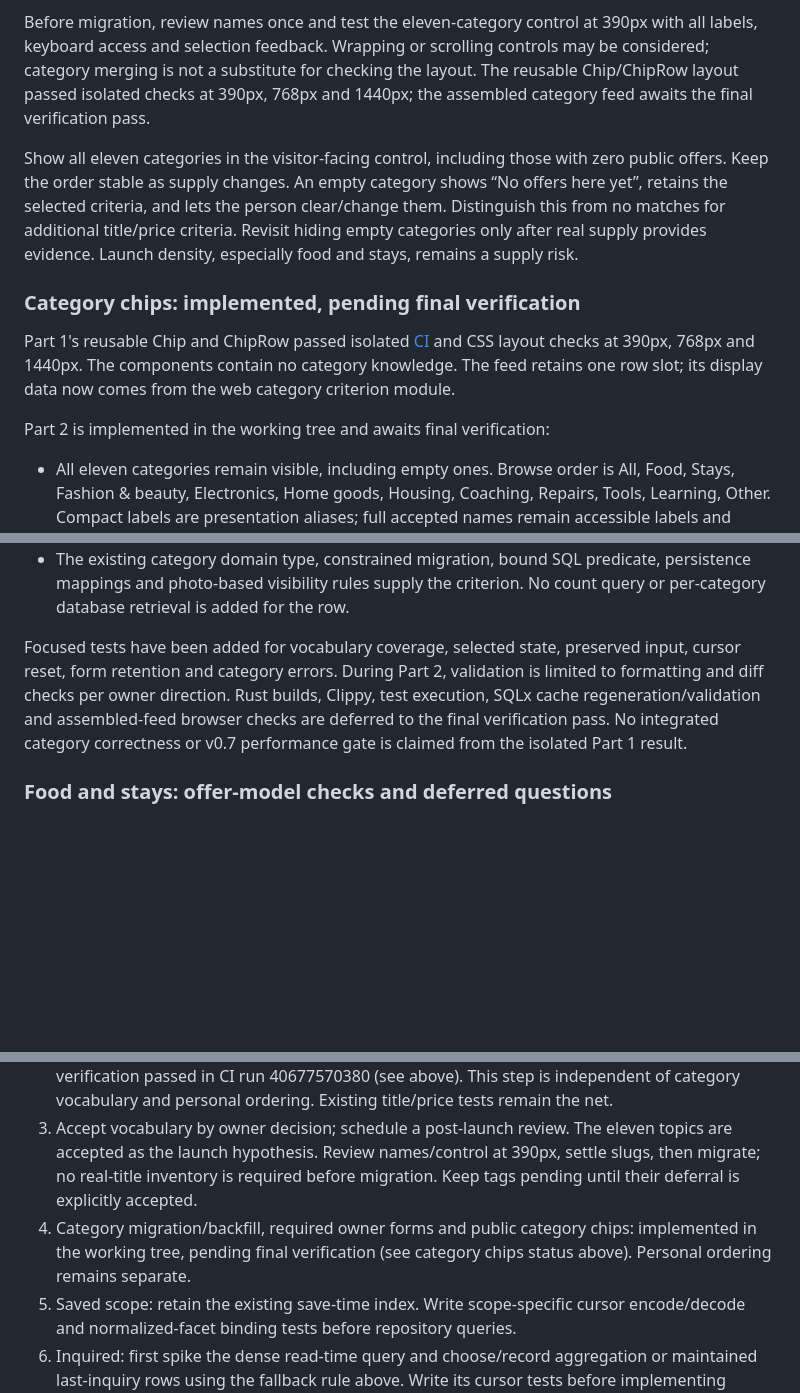
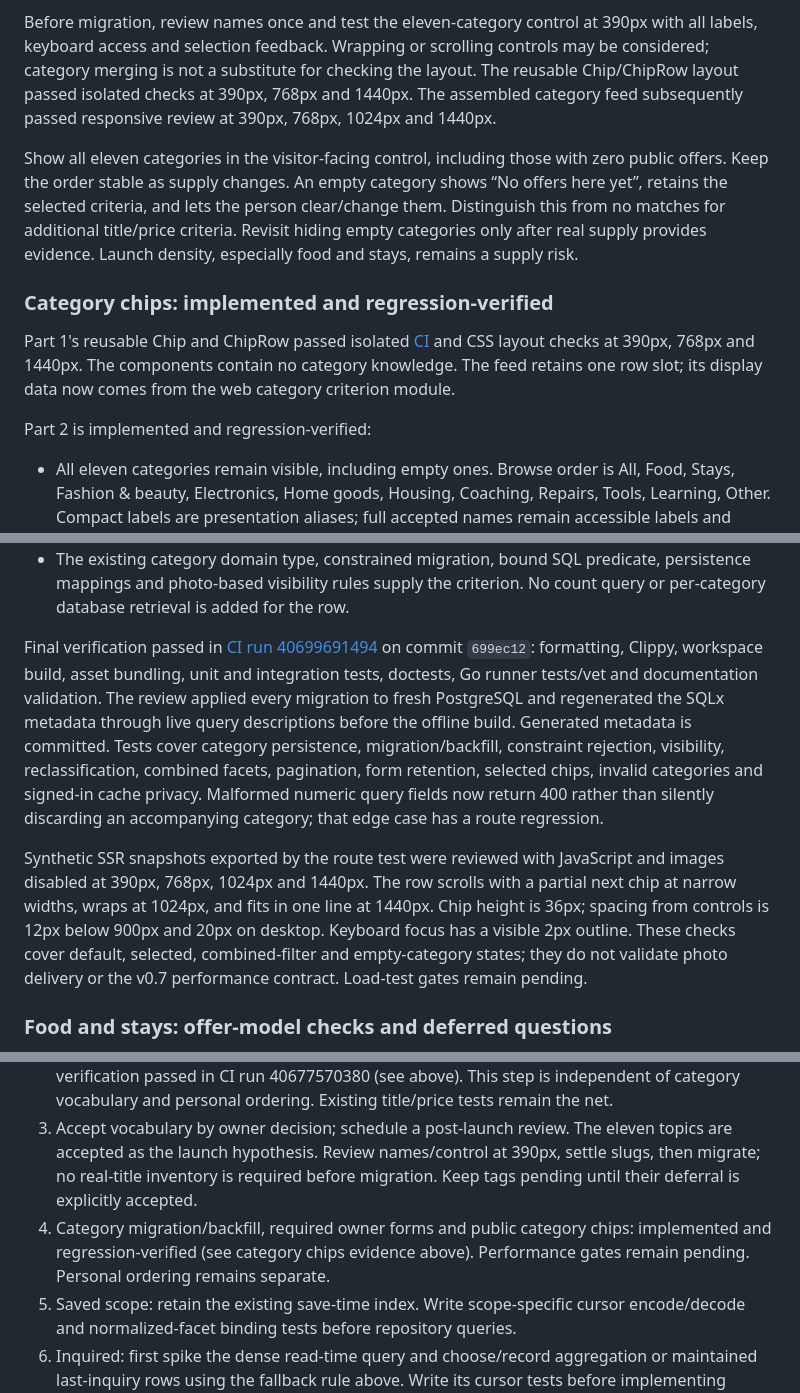
Before and after one commit to Phastboy/haven, a Markdown page: expts/rust/V0.7_PLAN.md, 3 parts joined by grey strips. Drawn GitHub-style; blank space fills up the shorter version.

Commit message:
docs: record category regression and responsive verification

```diff
--- a/expts/rust/V0.7_PLAN.md
+++ b/expts/rust/V0.7_PLAN.md
@@ -119,7 +119,8 @@ categories only after that evidence exists.
 Before migration, review names once and test the eleven-category control at 390px with all labels,
 keyboard access and selection feedback. Wrapping or scrolling controls may be
 considered; category merging is not a substitute for checking the layout. The reusable Chip/ChipRow layout passed isolated checks at 390px, 768px and
-1440px; the assembled category feed awaits the final verification pass.
+1440px. The assembled category feed subsequently passed responsive review at
+390px, 768px, 1024px and 1440px.
 
 Show all eleven categories in the visitor-facing control, including those with
 zero public offers. Keep the order stable as supply changes. An empty category
@@ -128,14 +129,14 @@ clear/change them. Distinguish this from no matches for additional title/price
 criteria. Revisit hiding empty categories only after real supply provides evidence.
 Launch density, especially food and stays, remains a supply risk.
 
-### Category chips: implemented, pending final verification
+### Category chips: implemented and regression-verified
 
 Part 1's reusable Chip and ChipRow passed isolated [CI](https://github.com/Phastboy/haven/actions/runs/40690865876)
 and CSS layout checks at 390px, 768px and 1440px. The components contain no
 category knowledge. The feed retains one row slot; its display data now comes
 from the web category criterion module.
 
-Part 2 is implemented in the working tree and awaits final verification:
+Part 2 is implemented and regression-verified:
 
 - All eleven categories remain visible, including empty ones. Browse order is
   All, Food, Stays, Fashion & beauty, Electronics, Home goods, Housing, Coaching,
@@ -153,12 +154,24 @@ Part 2 is implemented in the working tree and awaits final verification:
   persistence mappings and photo-based visibility rules supply the criterion.
   No count query or per-category database retrieval is added for the row.
 
-Focused tests have been added for vocabulary coverage, selected state, preserved
-input, cursor reset, form retention and category errors. During Part 2, validation
-is limited to formatting and diff checks per owner direction. Rust builds, Clippy,
-test execution, SQLx cache regeneration/validation and assembled-feed browser checks
-are deferred to the final verification pass. No integrated category correctness or
-v0.7 performance gate is claimed from the isolated Part 1 result.
+Final verification passed in [CI run 40699691494](https://github.com/Phastboy/haven/actions/runs/40699691494)
+on commit `699ec12`: formatting, Clippy, workspace build, asset bundling, unit and
+integration tests, doctests, Go runner tests/vet and documentation validation.
+The review applied every migration to fresh PostgreSQL and regenerated the SQLx
+metadata through live query descriptions before the offline build. Generated
+metadata is committed. Tests cover category persistence, migration/backfill,
+constraint rejection, visibility, reclassification, combined facets, pagination,
+form retention, selected chips, invalid categories and signed-in cache privacy.
+Malformed numeric query fields now return 400 rather than silently discarding
+an accompanying category; that edge case has a route regression.
+
+Synthetic SSR snapshots exported by the route test were reviewed with JavaScript
+and images disabled at 390px, 768px, 1024px and 1440px. The row scrolls with a
+partial next chip at narrow widths, wraps at 1024px, and fits in one line at
+1440px. Chip height is 36px; spacing from controls is 12px below 900px and 20px
+on desktop. Keyboard focus has a visible 2px outline. These checks cover default,
+selected, combined-filter and empty-category states; they do not validate photo
+delivery or the v0.7 performance contract. Load-test gates remain pending.
 
 ### Food and stays: offer-model checks and deferred questions
 
@@ -383,8 +396,8 @@ collection from behaving like a frozen snapshot.
    settle slugs, then migrate; no real-title inventory is required before migration.
    Keep tags pending until their deferral is explicitly accepted.
 4. Category migration/backfill, required owner forms and public category chips:
-   implemented in the working tree, pending final verification (see category chips
-   status above). Personal ordering remains separate.
+   implemented and regression-verified (see category chips evidence above).
+   Performance gates remain pending. Personal ordering remains separate.
 5. Saved scope: retain the existing save-time index. Write scope-specific cursor
    encode/decode and normalized-facet binding tests before repository queries.
 6. Inquired: first spike the dense read-time query and choose/record aggregation
```
Also changed, not shown: ROADMAP.md (+1 -1 lines), docs/JOURNEY.md (+9 -6 lines).
